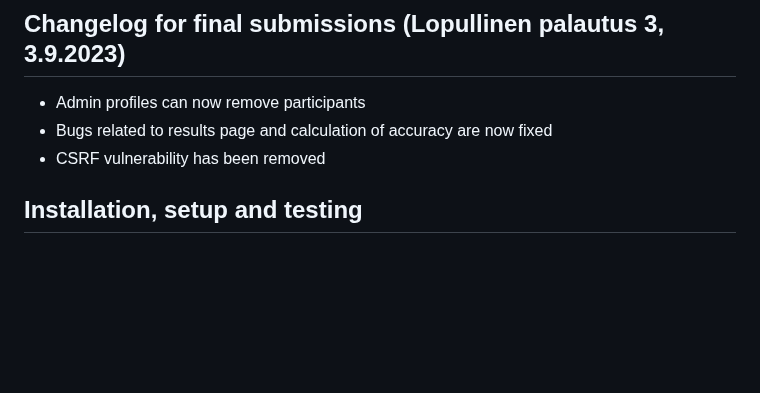
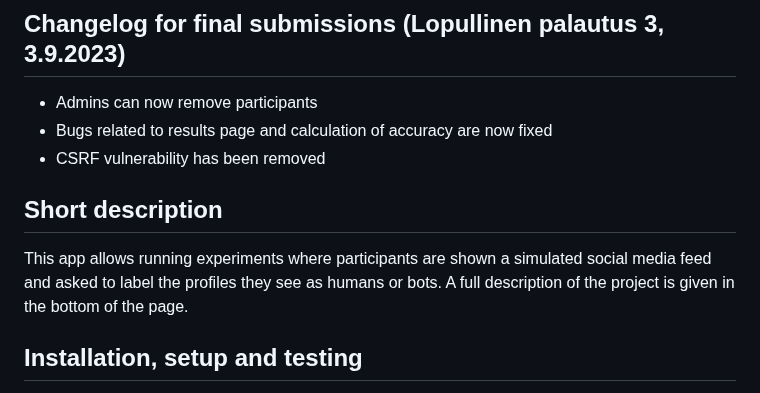
Before and after one commit to sippohippo/social-media-feed-experiment, a Markdown page: README.md, the part around the change. Rendered like a GitHub page; blank space fills up the shorter version.

```diff
--- a/README.md
+++ b/README.md
@@ -2,9 +2,14 @@
 
 ## Changelog for final submissions (Lopullinen palautus 3, 3.9.2023)
 
-* Admin profiles can now remove participants
+* Admins can now remove participants
 * Bugs related to results page and calculation of accuracy are now fixed
 * CSRF vulnerability has been removed
+
+
+## Short description
+
+This app allows running experiments where participants are shown a simulated social media feed and asked to label the profiles they see as humans or bots. A full description of the project is given in the bottom of the page.
 
 
 ## Installation, setup and testing
```
